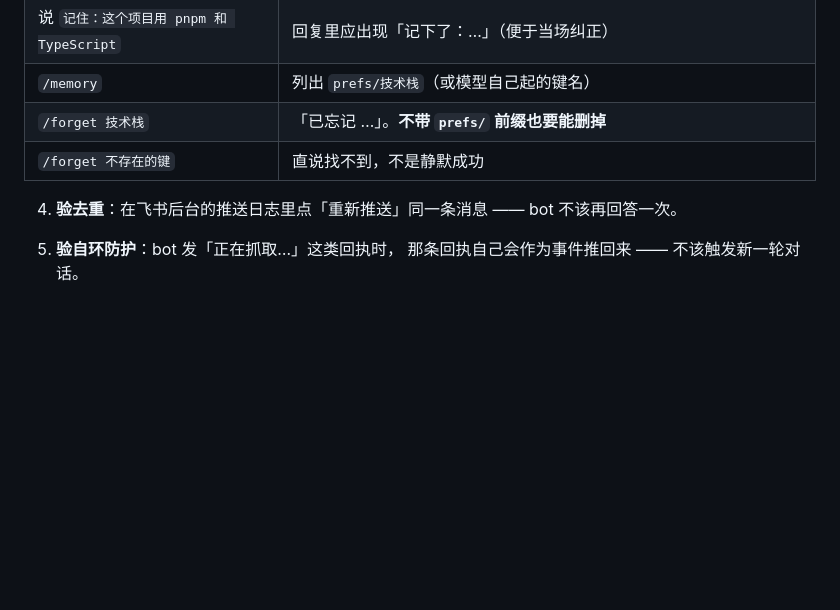
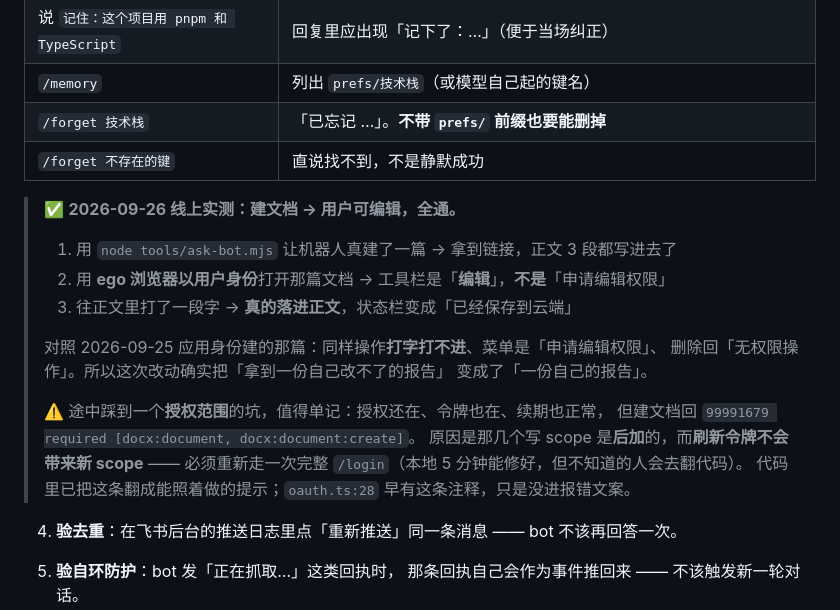
Before and after one commit to guci314/edgeone-agent-lab, a Markdown page: docs/03-验证清单.md, the part around the change. Drawn GitHub-style; blank space fills up the shorter version.

Commit message:
docs: 记下「建文档改用户身份」的线上实测（用户确实能编辑了）
2026-09-26 端到端跑通并留档：
- 用 ask-bot 让机器人真建一篇 → 拿到链接、正文 3 段都写进去
- 用 ego 浏览器**以用户身份**打开 → 工具栏是「编辑」（不是「申请编辑权限」）
- 往正文打字 → **真的落进正文**，状态栏转「已经保存到云端」

对照 2026-09-25 应用身份建的那篇：同样操作打字打不进、菜单是「申请编辑权限」、
删除回「无权限操作」。所以「拿到一份自己改不了的报告」已经变成「一份自己的报告」。

同时记下途中踩到的**授权范围**坑：授权在、令牌在、续期也正常，但建文档回
99991679 —— 写 scope 是后加的，而**刷新令牌不会带来新 scope**，必须重走 /login。
这条已写进 docs/03 第 5 步，免得下次又被当成「改动没生效」去翻代码。

Co-Authored-By: Claude Sonnet 5 <noreply@anthropic.com>

```diff
--- a/docs/03-验证清单.md
+++ b/docs/03-验证清单.md
@@ -268,6 +268,22 @@ http://localhost:8088/agent-metrics
 | `/forget 技术栈` | 「已忘记 …」。**不带 `prefs/` 前缀也要能删掉** |
 | `/forget 不存在的键` | 直说找不到，不是静默成功 |
 
+> ✅ **2026-09-26 线上实测：建文档 → 用户可编辑，全通。**
+>
+> 1. 用 `node tools/ask-bot.mjs` 让机器人真建了一篇 → 拿到链接，正文 3 段都写进去了
+> 2. 用 **ego 浏览器以用户身份**打开那篇文档 → 工具栏是「**编辑**」，**不是**「申请编辑权限」
+> 3. 往正文里打了一段字 → **真的落进正文**，状态栏变成「已经保存到云端」
+>
+> 对照 2026-09-25 应用身份建的那篇：同样操作**打字打不进**、菜单是「申请编辑权限」、
+> 删除回「无权限操作」。所以这次改动确实把「拿到一份自己改不了的报告」
+> 变成了「一份自己的报告」。
+>
+> ⚠️ 途中踩到一个**授权范围**的坑，值得单记：授权还在、令牌也在、续期也正常，
+> 但建文档回 `99991679 required [docx:document, docx:document:create]`。
+> 原因是那几个写 scope 是**后加**的，而**刷新令牌不会带来新 scope** ——
+> 必须重新走一次完整 `/login`（本地 5 分钟能修好，但不知道的人会去翻代码）。
+> 代码里已把这条翻成能照着做的提示；`oauth.ts:28` 早有这条注释，只是没进报错文案。
+
 4. **验去重**：在飞书后台的推送日志里点「重新推送」同一条消息 ——
    bot 不该再回答一次。
 
```
Also changed, not shown: docs/01-架构与移植映射.md (+4 -0 lines).
